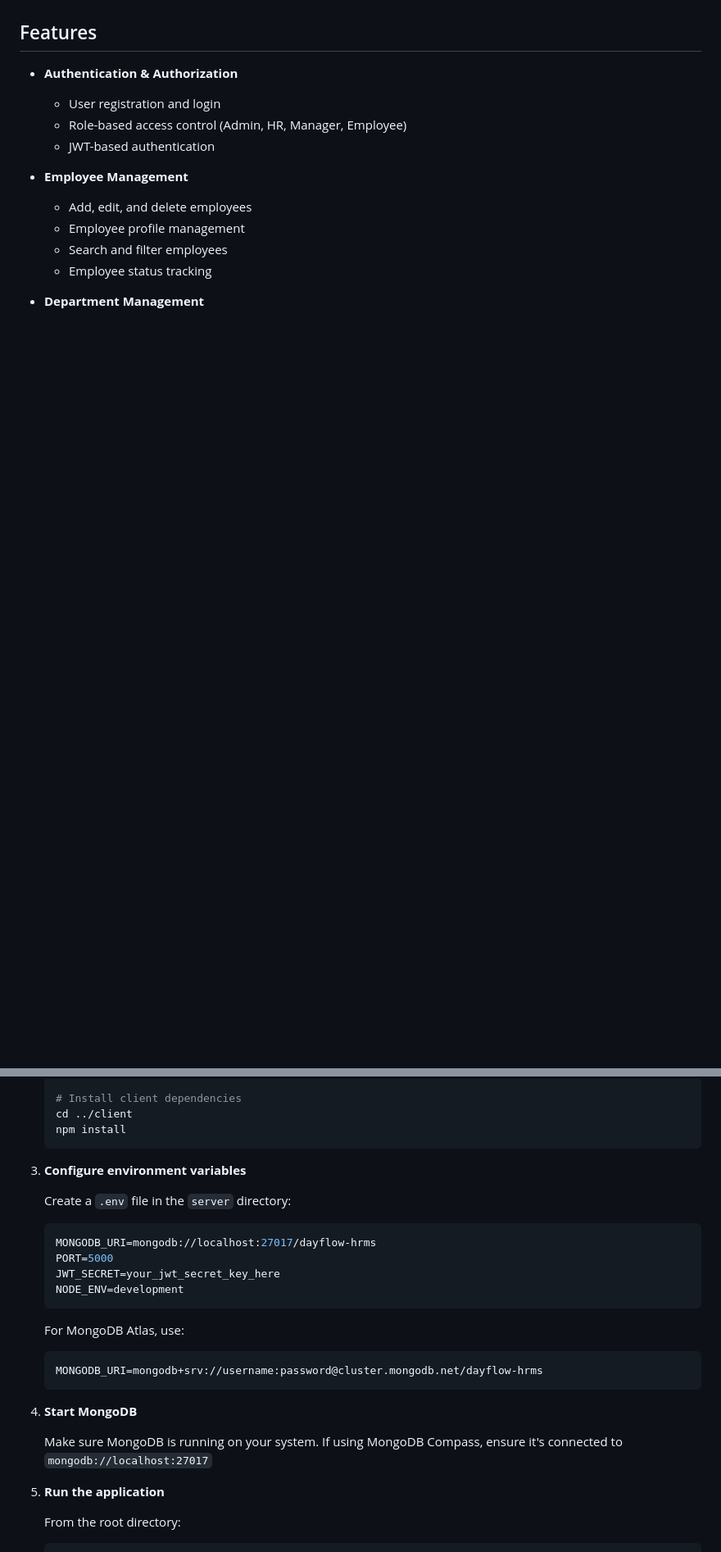
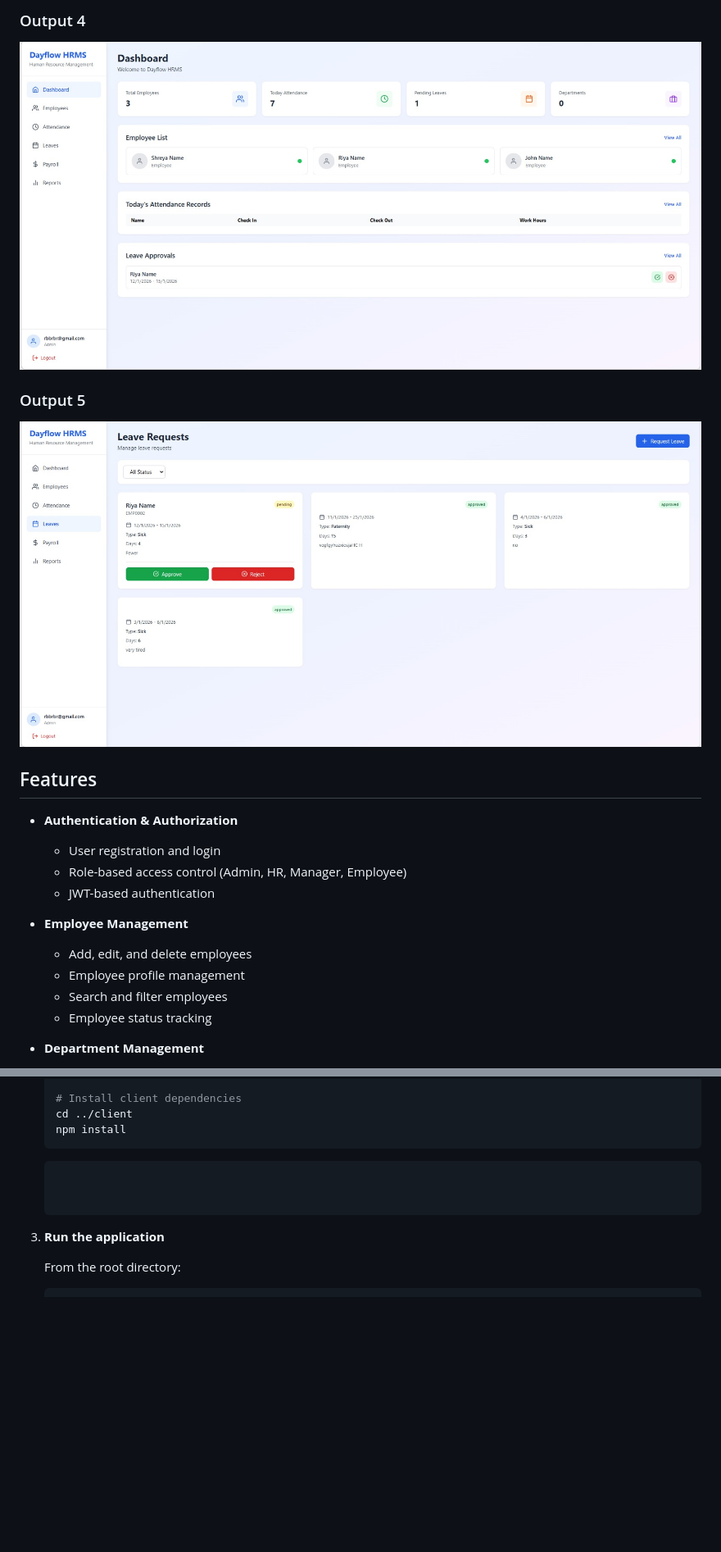
Before and after one commit to 23it101PopatHemangi/ODDO_GCET, a Markdown page: README.md, 2 parts joined by grey strips. Shown at 82% size. Drawn GitHub-style; blank space fills up the shorter version.

````diff
--- a/README.md
+++ b/README.md
@@ -4,3 +18,8 @@ A comprehensive Human Resource Management System built with React.js, Tailwind C
+### Output 4
+![Output 4](OUTPUTS/WhatsApp%20Image%202026-01-03%20at%205.09.45%20PM.jpeg)
+
+### Output 5
+![Output 5](OUTPUTS/WhatsApp%20Image%202026-01-03%20at%205.10.38%20PM.jpeg)
 
 ## Features
 
@@ -89,25 +108,8 @@ A comprehensive Human Resource Management System built with React.js, Tailwind C
    cd ../client
    npm install
    ```
-
-3. **Configure environment variables**
-
-   Create a `.env` file in the `server` directory:
-   ```env
-   MONGODB_URI=mongodb://localhost:27017/dayflow-hrms
-   PORT=5000
-   JWT_SECRET=your_jwt_secret_key_here
-   NODE_ENV=development
    ```
 
-   For MongoDB Atlas, use:
-   ```env
-   MONGODB_URI=mongodb+srv://username:password@cluster.mongodb.net/dayflow-hrms
-   ```
-
-4. **Start MongoDB**
-
-   Make sure MongoDB is running on your system. If using MongoDB Compass, ensure it's connected to `mongodb://localhost:27017`
 
 5. **Run the application**
 
````
Also changed, not shown: other parts of README.md (+14 -0 lines).
